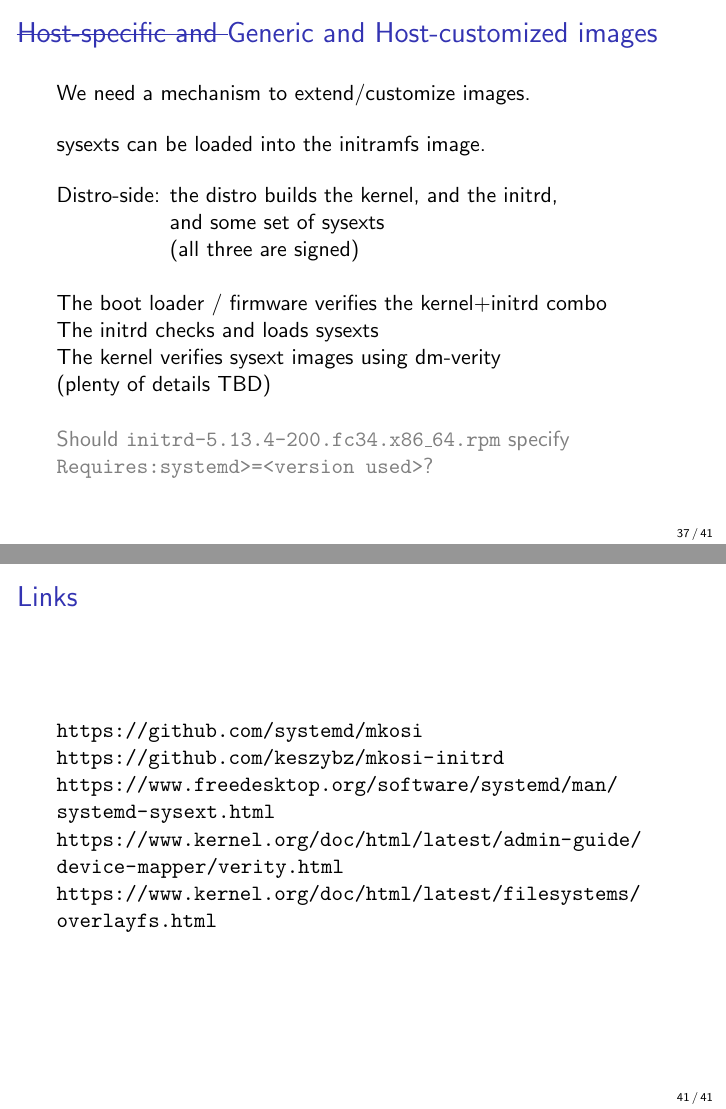
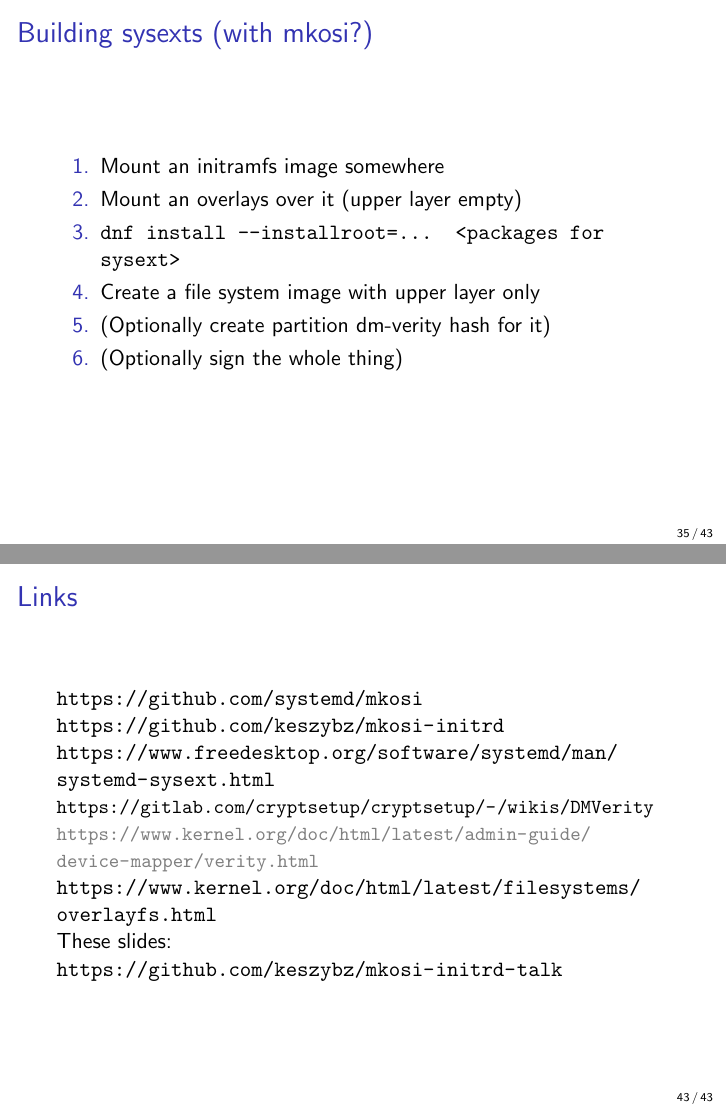
Before and after one commit to keszybz/mkosi-initrd-talk, LaTeX slides (mkosi-initrd.tex): pages 37 and 41 of 41 before the commit and pages 35 and 43 of 43 after it, joined at a grey line. Compiled offline with pdfLaTeX.

Commit message:
Add slide about sysext and minor fixes

```diff
--- a/mkosi-initrd.tex
+++ b/mkosi-initrd.tex
@@ -263,6 +267,19 @@ $ du -sh dracut-*.d/ mkosi-*.d/
 \end{frame}
 
 \begin{frame}
+  \frametitle{Building sysexts (with mkosi?)}
+
+  \begin{enumerate}
+  \item Mount an initramfs image somewhere
+  \item Mount an overlays over it (upper layer empty)
+  \item \texttt{dnf install --installroot=… <packages for sysext>}
+  \item Create a file system image with upper layer only
+  \item (Optionally create partition dm-verity hash for it)
+  \item (Optionally sign the whole thing)
+  \end{enumerate}
+\end{frame}
+
+\begin{frame}
   \frametitle{\sout{Host-specific and }Generic and Host-customized images}
 
   We need a mechanism to extend/customize images.
@@ -351,9 +368,15 @@ $ du -sh dracut-*.d/ mkosi-*.d/
 
   \url{https://www.freedesktop.org/software/systemd/man/systemd-sysext.html}
 
-  \url{https://www.kernel.org/doc/html/latest/admin-guide/device-mapper/verity.html}
+  {
+    \small
+    \url{https://gitlab.com/cryptsetup/cryptsetup/-/wikis/DMVerity}\\
+    \color{gray}{\url{https://www.kernel.org/doc/html/latest/admin-guide/device-mapper/verity.html}}
+    }
 
   \url{https://www.kernel.org/doc/html/latest/filesystems/overlayfs.html}
+
+  These slides: \url{https://github.com/keszybz/mkosi-initrd-talk}
 
 \end{frame}
 
```
Also changed, not shown: mkosi-initrd.tex (12 more changed lines).
